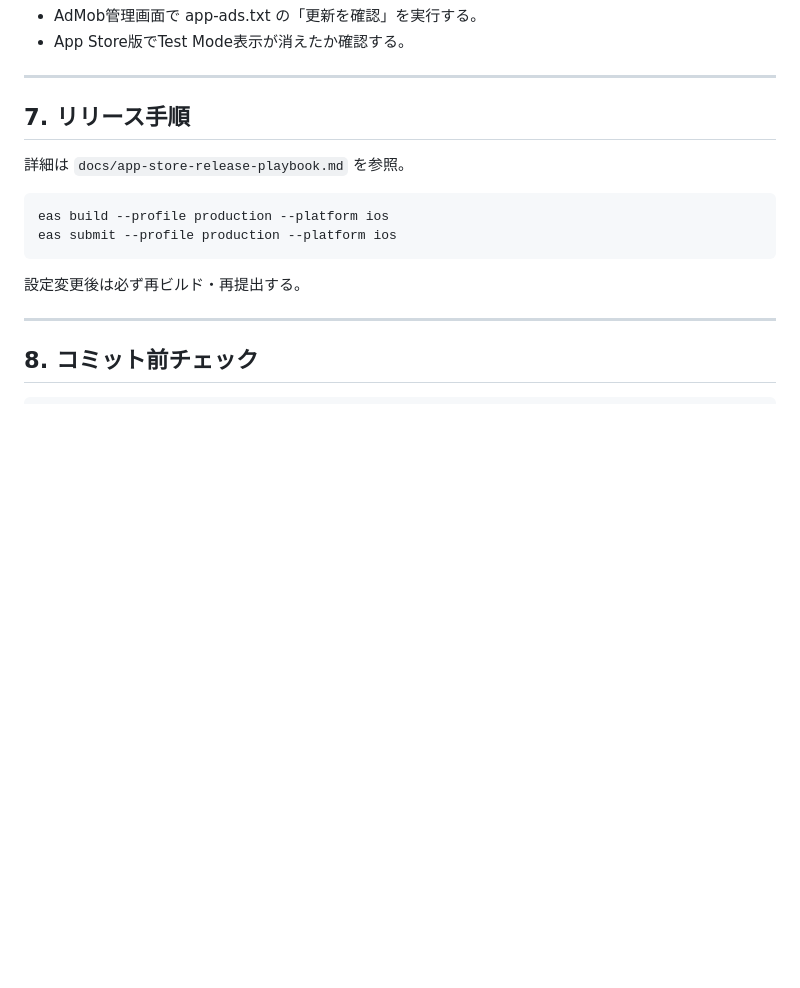
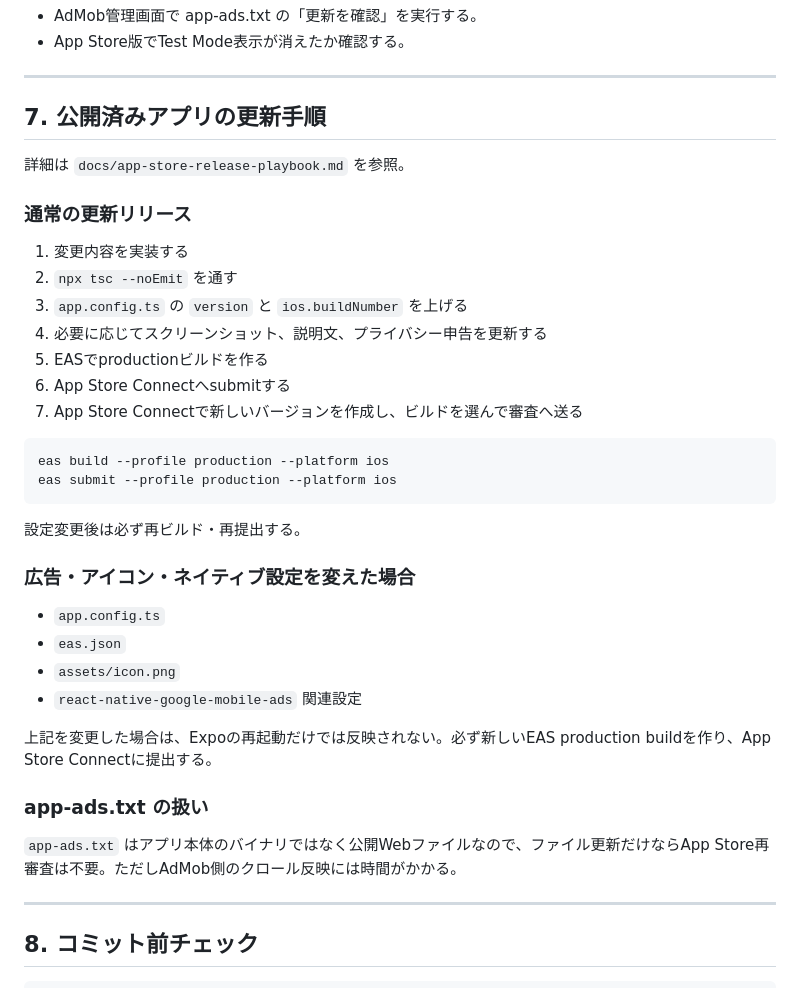
Before and after one commit to workatweekends/today-only-todo, a Markdown page: docs/HANDOVER.md, the part around the change. GitHub-like rendering; blank space fills up the shorter version.

````diff
--- a/docs/HANDOVER.md
+++ b/docs/HANDOVER.md
@@ -87,9 +87,19 @@ https://workatweekends.github.io/app-ads.txt
 
 ---
 
-## 7. リリース手順
+## 7. 公開済みアプリの更新手順
 
 詳細は `docs/app-store-release-playbook.md` を参照。
+
+### 通常の更新リリース
+
+1. 変更内容を実装する
+2. `npx tsc --noEmit` を通す
+3. `app.config.ts` の `version` と `ios.buildNumber` を上げる
+4. 必要に応じてスクリーンショット、説明文、プライバシー申告を更新する
+5. EASでproductionビルドを作る
+6. App Store Connectへsubmitする
+7. App Store Connectで新しいバージョンを作成し、ビルドを選んで審査へ送る
 
 ```bash
 eas build --profile production --platform ios
@@ -97,6 +107,19 @@ eas submit --profile production --platform ios
 ```
 
 設定変更後は必ず再ビルド・再提出する。
+
+### 広告・アイコン・ネイティブ設定を変えた場合
+
+- `app.config.ts`
+- `eas.json`
+- `assets/icon.png`
+- `react-native-google-mobile-ads` 関連設定
+
+上記を変更した場合は、Expoの再起動だけでは反映されない。必ず新しいEAS production buildを作り、App Store Connectに提出する。
+
+### app-ads.txt の扱い
+
+`app-ads.txt` はアプリ本体のバイナリではなく公開Webファイルなので、ファイル更新だけならApp Store再審査は不要。ただしAdMob側のクロール反映には時間がかかる。
 
 ---
 
````
Also changed, not shown: docs/app-store-release-playbook.md (+64 -4 lines).
